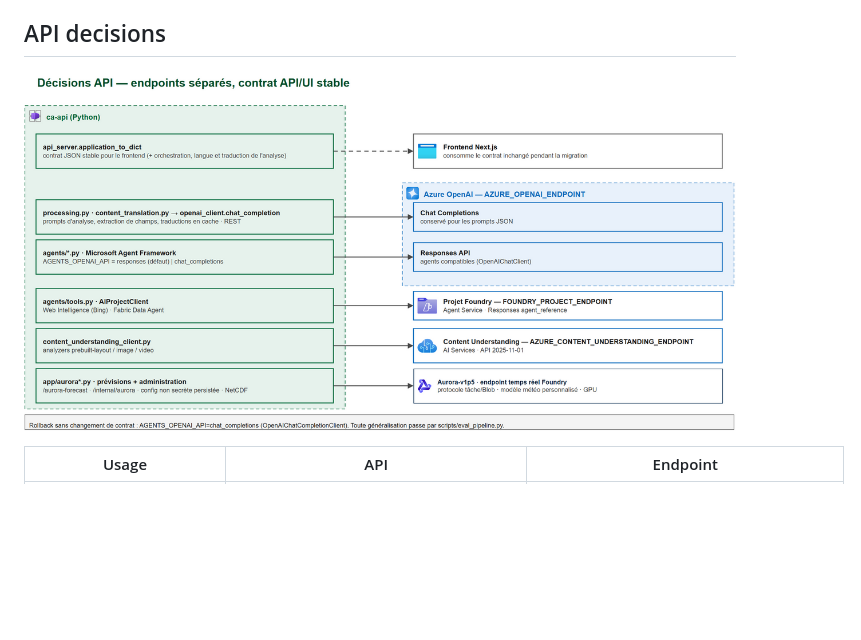
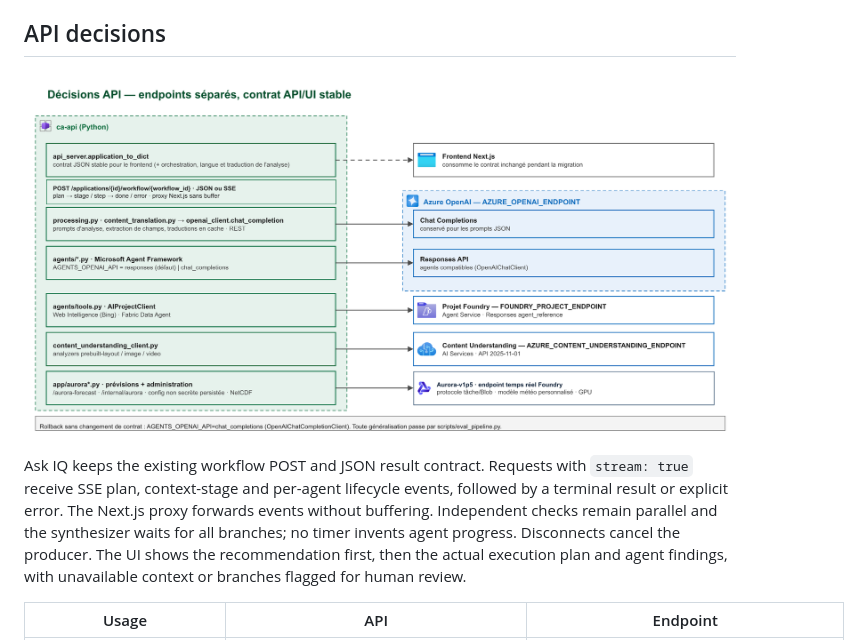
Before and after one commit to olivMertens/PrevaIq, a Markdown page: docs/architecture.md, the part around the change. GitHub-like rendering; pictures changed too: docs/architecture/prevaiq-api-endpoints.png; blank space fills up the shorter version.

```diff
--- a/docs/architecture.md
+++ b/docs/architecture.md
@@ -105,6 +105,14 @@ The pipeline is extraction -> targeted bounded re-extraction -> validation -> an
 
 ![API decisions](architecture/prevaiq-api-endpoints.png)
 
+Ask IQ keeps the existing workflow POST and JSON result contract. Requests with
+`stream: true` receive SSE plan, context-stage and per-agent lifecycle events,
+followed by a terminal result or explicit error. The Next.js proxy forwards events
+without buffering. Independent checks remain parallel and the synthesizer waits
+for all branches; no timer invents agent progress. Disconnects cancel the producer.
+The UI shows the recommendation first, then the actual execution plan and agent
+findings, with unavailable context or branches flagged for human review.
+
 | Usage | API | Endpoint |
 |-------|-----|----------|
 | JSON analysis prompts and field extraction (`app/openai_client.py`) | Chat Completions, retained | `AZURE_OPENAI_ENDPOINT` |
```
Also changed, not shown: frontend/README.md (+16 -0 lines), 6 other files.
